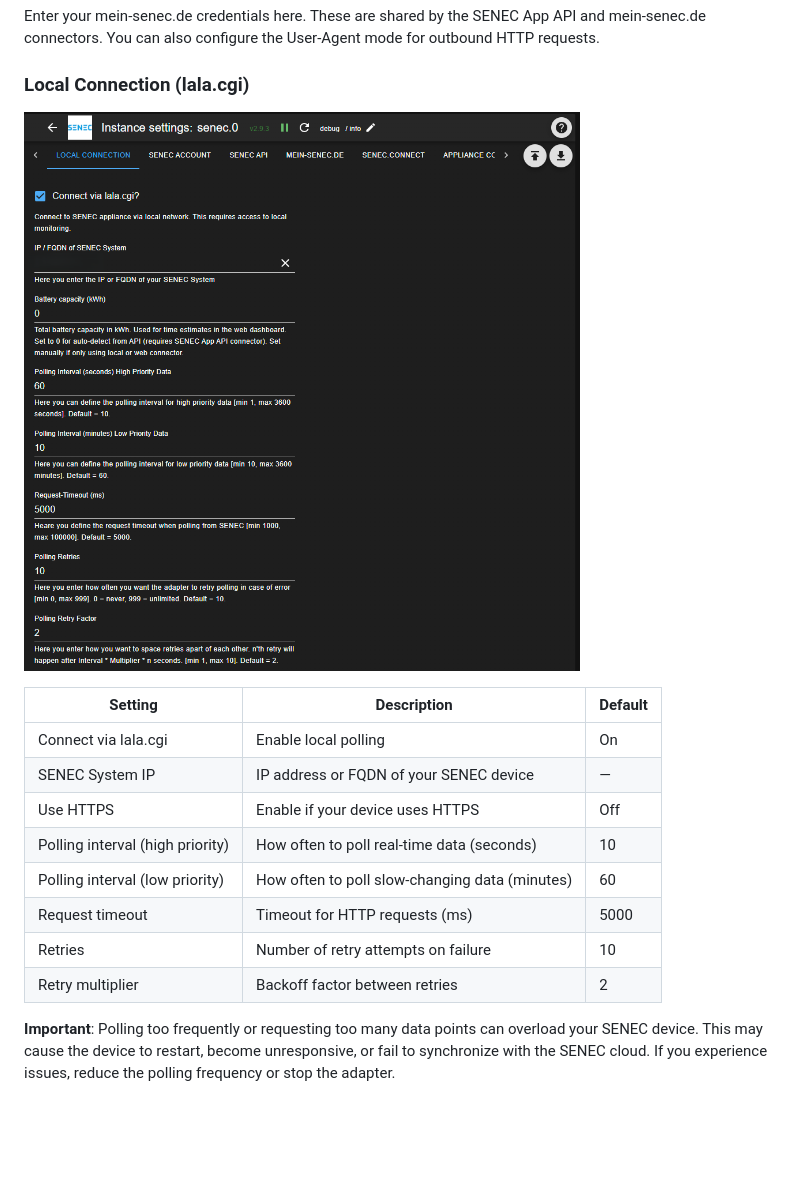
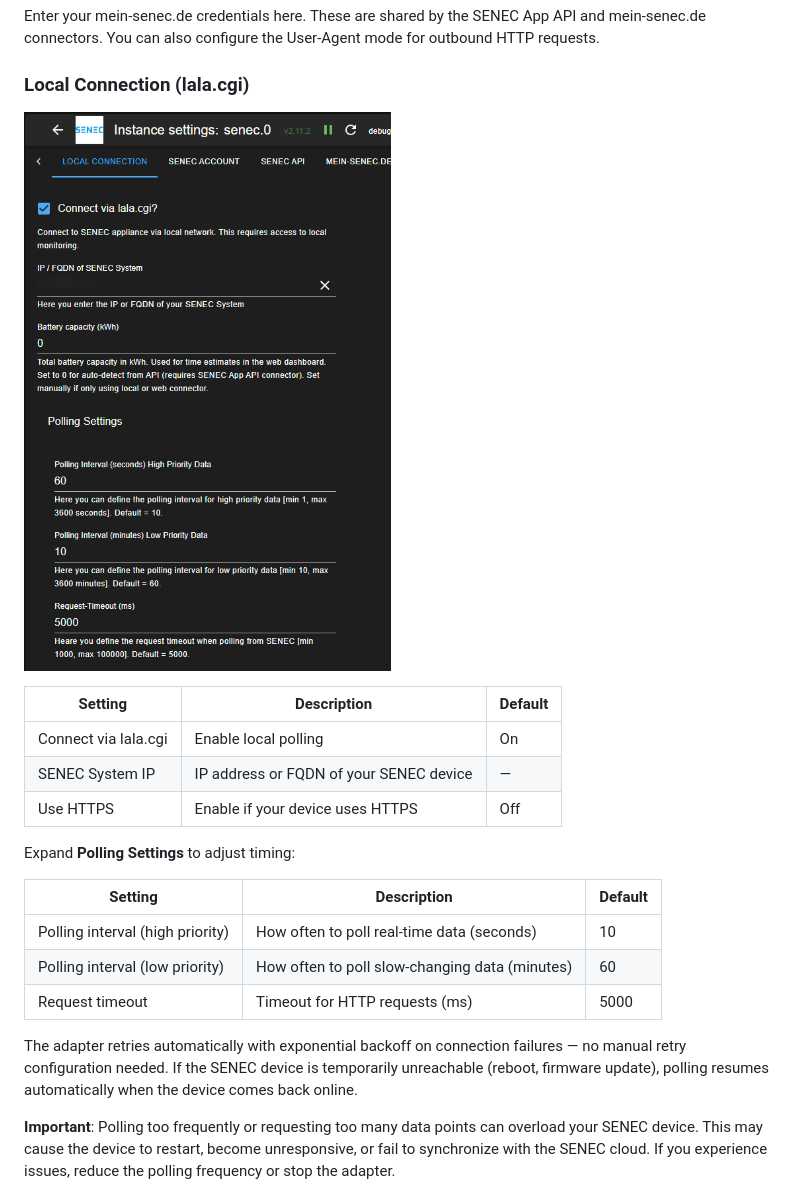
Before and after one commit to nobl/ioBroker.senec, a Markdown page: docs/en/README.md, the part around the change. GitHub-like rendering; pictures changed too: docs/en/media/admin-local.png; blank space fills up the shorter version.

```diff
--- a/docs/en/README.md
+++ b/docs/en/README.md
@@ -66,11 +66,16 @@ Enter your mein-senec.de credentials here. These are shared by the SENEC App API
 | Connect via lala.cgi | Enable local polling | On |
 | SENEC System IP | IP address or FQDN of your SENEC device | — |
 | Use HTTPS | Enable if your device uses HTTPS | Off |
+
+Expand **Polling Settings** to adjust timing:
+
+| Setting | Description | Default |
+|---------|-------------|---------|
 | Polling interval (high priority) | How often to poll real-time data (seconds) | 10 |
 | Polling interval (low priority) | How often to poll slow-changing data (minutes) | 60 |
 | Request timeout | Timeout for HTTP requests (ms) | 5000 |
-| Retries | Number of retry attempts on failure | 10 |
-| Retry multiplier | Backoff factor between retries | 2 |
+
+The adapter retries automatically with exponential backoff on connection failures — no manual retry configuration needed. If the SENEC device is temporarily unreachable (reboot, firmware update), polling resumes automatically when the device comes back online.
 
 **Important**: Polling too frequently or requesting too many data points can overload your SENEC device. This may cause the device to restart, become unresponsive, or fail to synchronize with the SENEC cloud. If you experience issues, reduce the polling frequency or stop the adapter.
 
```
Also changed, not shown: README.md (+3 -1 lines), docs/de/README.md (+8 -3 lines), docs/de/media/admin-local.png, 15 other files.
